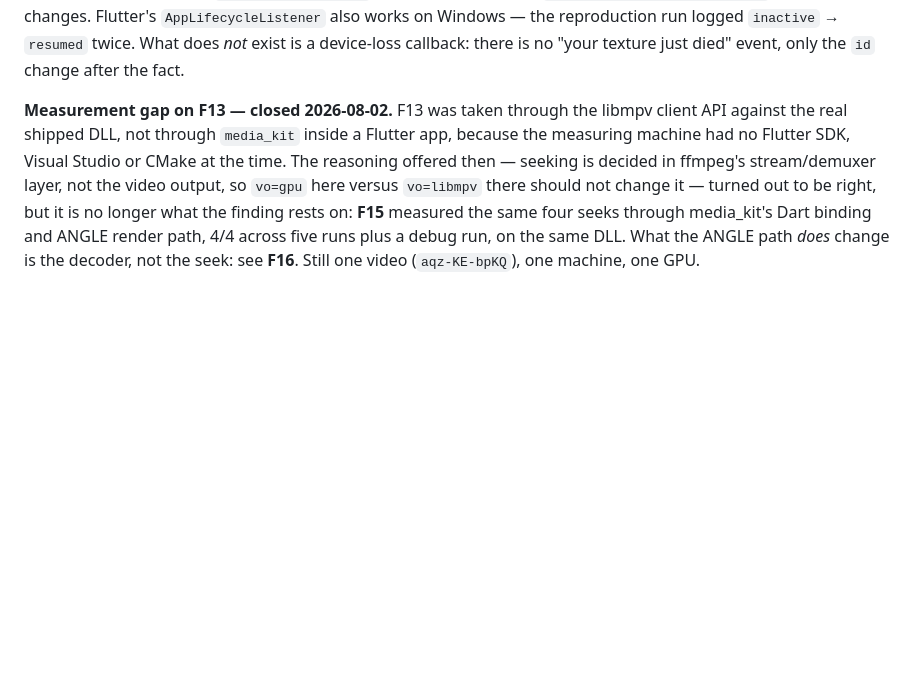
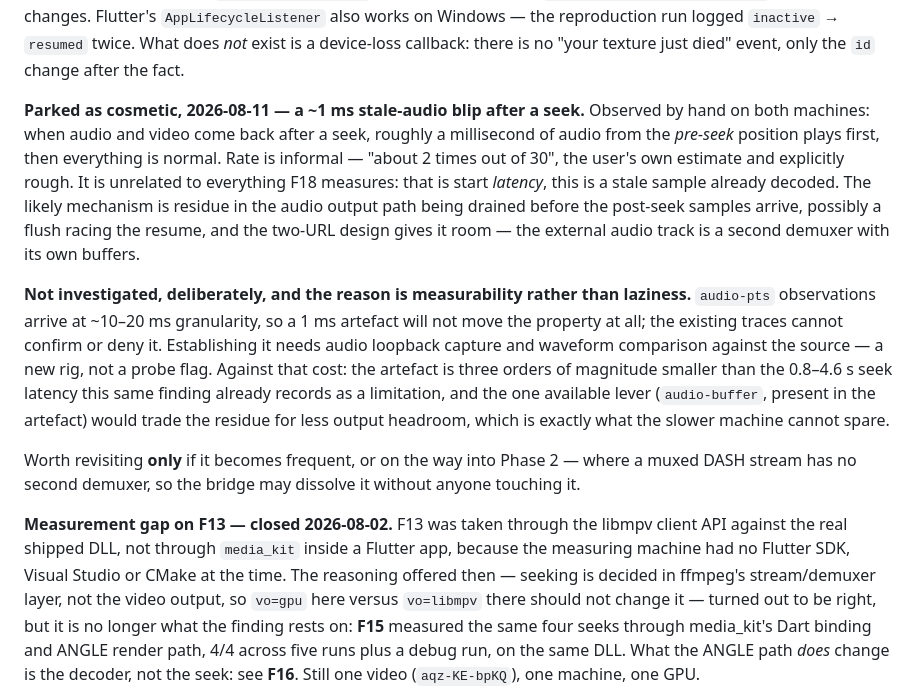
Before and after one commit to LordLux/rill, a Markdown page: docs/architecture.md, the part around the change. GitHub-like rendering; blank space fills up the shorter version.

Commit message:
F18: park the ~1ms stale-audio blip after a seek
Observed by hand on both machines: roughly a millisecond of audio from
the pre-seek position plays at the moment audio and video come back,
then everything is normal. Rate is informal - "about 2 times out of 30",
the user's own estimate and recorded as rough rather than measured.

Unrelated to what F18 measures. That is start latency; this is a sample
already decoded, most likely residue in the audio output path drained
before the post-seek samples arrive, with the two-URL design giving it
room because the external audio track is a second demuxer with its own
buffers.

Parked on measurability, not priority. audio-pts observations arrive at
~10-20ms granularity, so a 1ms artefact never moves the property and the
existing traces can neither confirm nor deny it; establishing it needs
audio loopback capture and waveform comparison against the source, which
is a new rig rather than a probe flag. Against that: the artefact is
three orders of magnitude smaller than the 0.8-4.6s seek latency the
same finding already accepts as a limitation, and the one available
lever (audio-buffer, present in the artefact) would trade the residue
for output headroom the slower machine cannot spare.

Revisit only if it becomes frequent, or on the way into Phase 2, where a
muxed DASH stream has no second demuxer and the bridge may dissolve it
without anyone touching it.

```diff
--- a/docs/architecture.md
+++ b/docs/architecture.md
@@ -89,6 +89,30 @@ carries device changes. Flutter's `AppLifecycleListener` also works on Windows
 the reproduction run logged `inactive` → `resumed` twice. What does *not* exist
 is a device-loss callback: there is no "your texture just died" event, only the
 `id` change after the fact.
+
+**Parked as cosmetic, 2026-08-11 — a ~1 ms stale-audio blip after a seek.**
+Observed by hand on both machines: when audio and video come back after a seek,
+roughly a millisecond of audio from the *pre-seek* position plays first, then
+everything is normal. Rate is informal — "about 2 times out of 30", the user's
+own estimate and explicitly rough. It is unrelated to everything F18 measures:
+that is start *latency*, this is a stale sample already decoded. The likely
+mechanism is residue in the audio output path being drained before the post-seek
+samples arrive, possibly a flush racing the resume, and the two-URL design gives
+it room — the external audio track is a second demuxer with its own buffers.
+
+**Not investigated, deliberately, and the reason is measurability rather than
+laziness.** `audio-pts` observations arrive at ~10–20 ms granularity, so a 1 ms
+artefact will not move the property at all; the existing traces cannot confirm or
+deny it. Establishing it needs audio loopback capture and waveform comparison
+against the source — a new rig, not a probe flag. Against that cost: the artefact
+is three orders of magnitude smaller than the 0.8–4.6 s seek latency this same
+finding already records as a limitation, and the one available lever
+(`audio-buffer`, present in the artefact) would trade the residue for less output
+headroom, which is exactly what the slower machine cannot spare.
+
+Worth revisiting **only** if it becomes frequent, or on the way into Phase 2 —
+where a muxed DASH stream has no second demuxer, so the bridge may dissolve it
+without anyone touching it.
 
 **Measurement gap on F13 — closed 2026-08-02.** F13 was taken through the libmpv
 client API against the real shipped DLL, not through `media_kit` inside a Flutter
```
